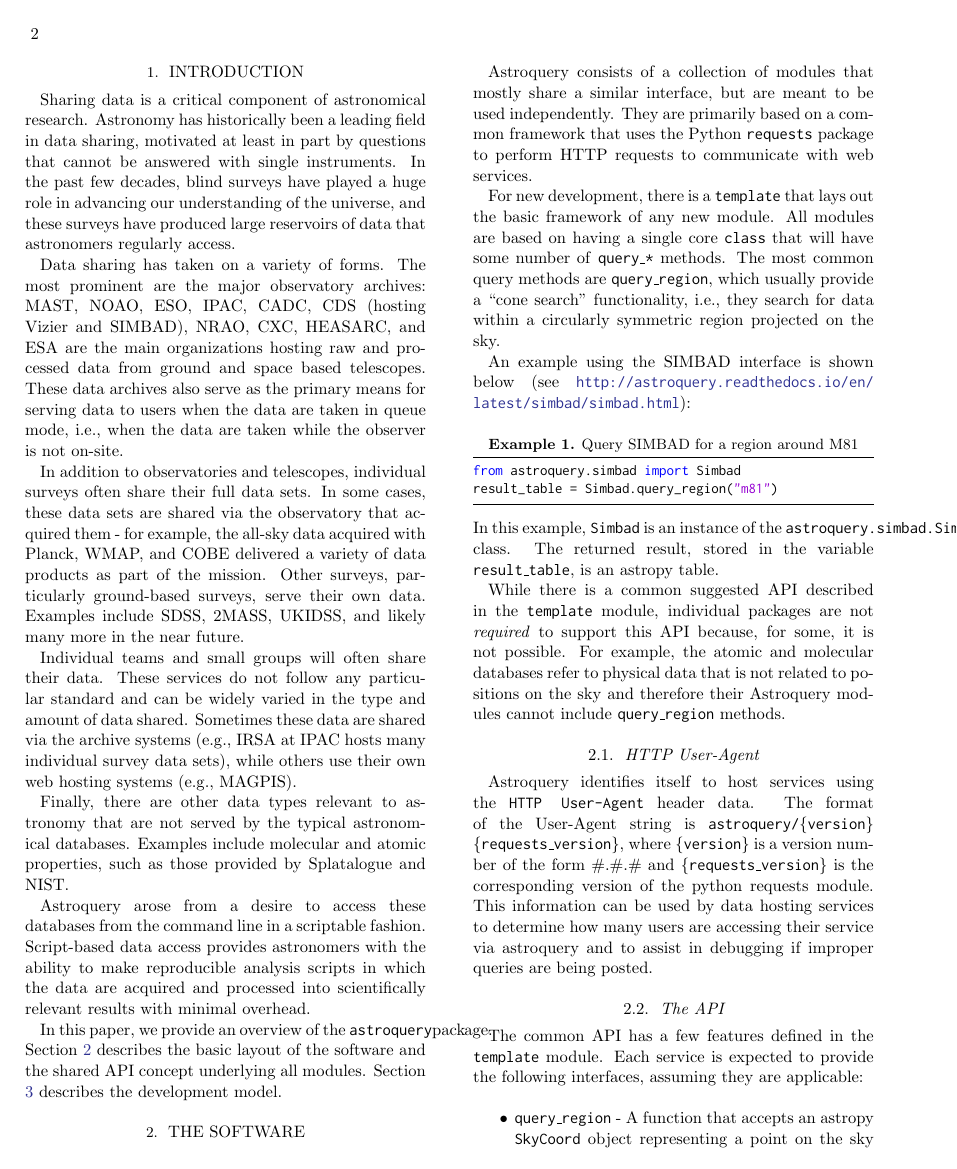
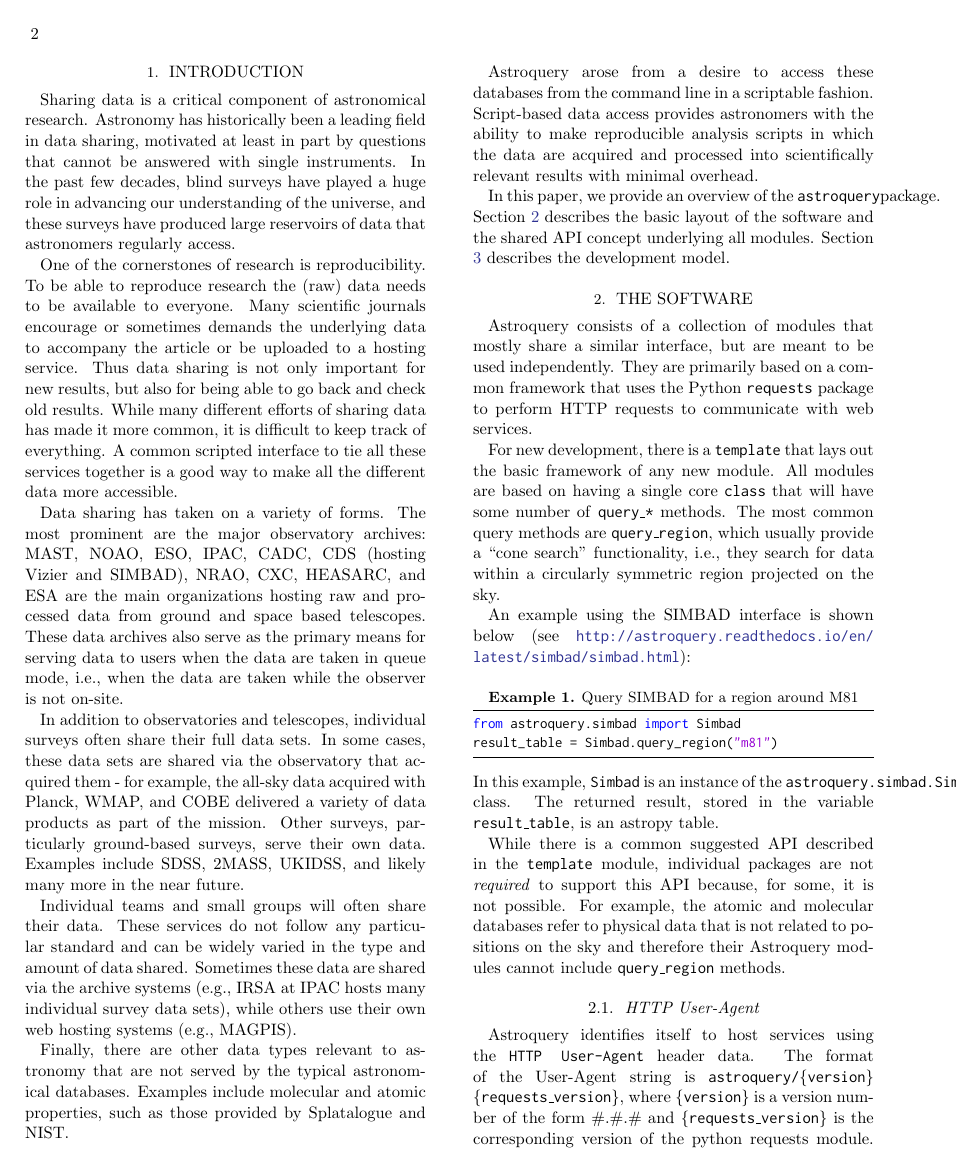
Before and after one commit to adamginsburg/astroquery-paper, a LaTeX paper (main.tex): page 2 of 6. Compiled offline with pdfLaTeX.

Commit message:
data access also affects reproducibility
I suggest some short paragraph (I offloaded a quick idea) just arguing how important it is to have easy access to all the data in an easy manner. It makes it easier to check others results (reproducibility). It could also tie in later in the introduction where we touch on reproducibility (although a different view point).

```diff
--- a/main.tex
+++ b/main.tex
@@ -58,6 +58,15 @@ in part by questions that cannot be answered with single instruments.
 In the past few decades, blind surveys have played a huge role in advancing our
 understanding of the universe, and these surveys have produced large reservoirs
 of data that astronomers regularly access.
+
+One of the cornerstones of research is reproducibility. To be able to reproduce
+research the (raw) data needs to be available to everyone. Many scientific journals
+encourage or sometimes demands the underlying data to accompany the article or be
+uploaded to a hosting service. Thus data sharing is not only important for new
+results, but also for being able to go back and check old results. While many
+different efforts of sharing data has made it more common, it is difficult
+to keep track of everything. A common scripted interface to tie all these
+services together is a good way to make all the different data more accessible.
 
 Data sharing has taken on a variety of forms.  The most prominent are the major
 observatory archives: MAST, NOAO, ESO, IPAC, CADC, CDS (hosting Vizier and
```
